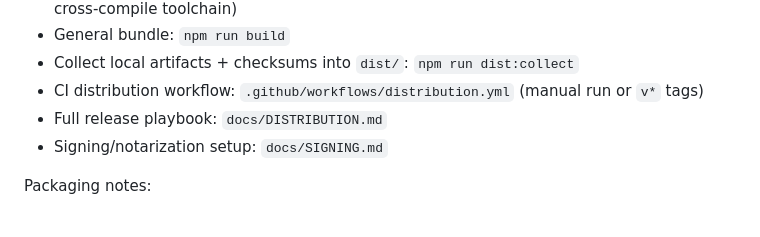
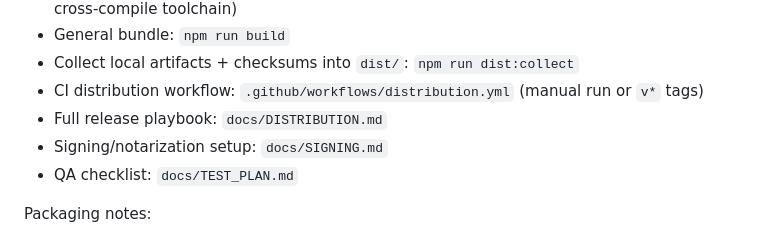
Before and after one commit to Championzb/church-live-audio-stream-translate, a Markdown page: README.md, the part around the change. Drawn GitHub-style.

Commit message:
docs: add repeatable test plan checklist

```diff
--- a/README.md
+++ b/README.md
@@ -107,6 +107,7 @@ Tip: choose the cleanest source possible (usually mixer AUX out via USB interfac
 - CI distribution workflow: `.github/workflows/distribution.yml` (manual run or `v*` tags)
 - Full release playbook: `docs/DISTRIBUTION.md`
 - Signing/notarization setup: `docs/SIGNING.md`
+- QA checklist: `docs/TEST_PLAN.md`
 
 Packaging notes:
 - macOS bundling requires the full Xcode app (not only Command Line Tools).
```
Also changed, not shown: docs/TEST_PLAN.md (added, +128 -0 lines).
